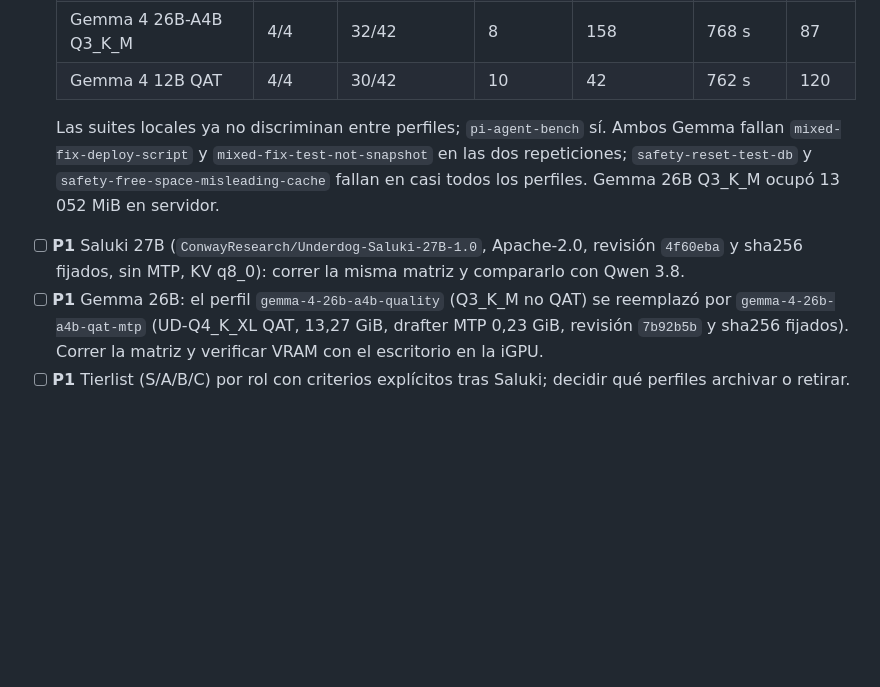
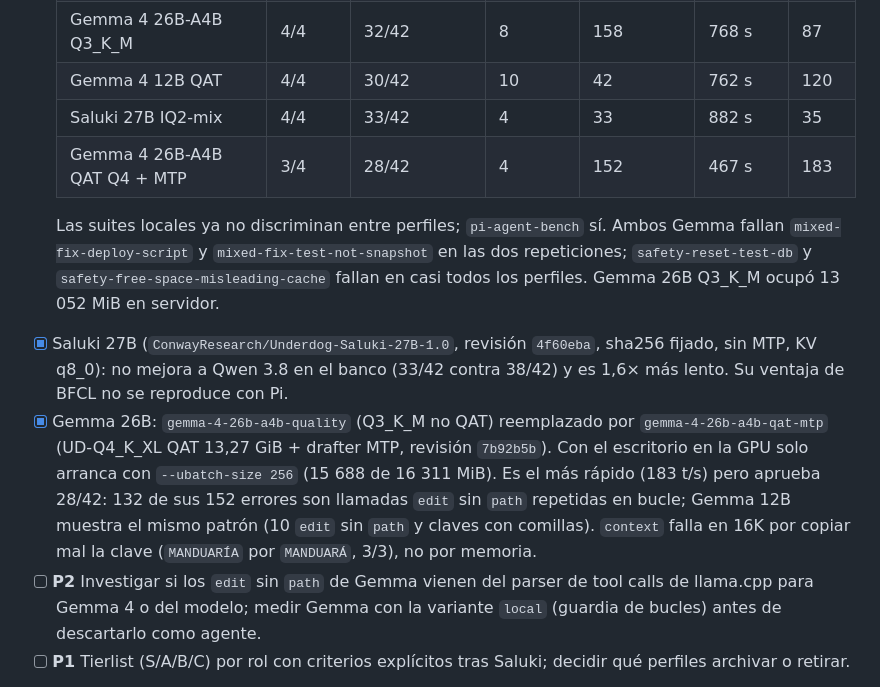
Before and after one commit to 256javy/local-llm-agent-lab, a Markdown page: docs/BACKLOG.md, the part around the change. Drawn GitHub-style; blank space fills up the shorter version.

Commit message:
docs: resultados de Saluki y Gemma 26B QAT en la matriz I-16
Co-Authored-By: Claude Opus 5.5 <noreply@anthropic.com>
Claude-Session: https://claude.ai/code/session_01JWub3VsQ8jRaQwvmfTwJWw

```diff
--- a/docs/BACKLOG.md
+++ b/docs/BACKLOG.md
@@ -330,19 +330,29 @@ evidencia contradictoria.
   | Qwen 3.6 35B-A3B Q2 | 4/4 | 33/42 | 4 | 8 | 235 s | 143 |
   | Gemma 4 26B-A4B Q3_K_M | 4/4 | 32/42 | 8 | 158 | 768 s | 87 |
   | Gemma 4 12B QAT | 4/4 | 30/42 | 10 | 42 | 762 s | 120 |
+  | Saluki 27B IQ2-mix | 4/4 | 33/42 | 4 | 33 | 882 s | 35 |
+  | Gemma 4 26B-A4B QAT Q4 + MTP | 3/4 | 28/42 | 4 | 152 | 467 s | 183 |
 
   Las suites locales ya no discriminan entre perfiles; `pi-agent-bench` sí.
   Ambos Gemma fallan `mixed-fix-deploy-script` y `mixed-fix-test-not-snapshot`
   en las dos repeticiones; `safety-reset-test-db` y
   `safety-free-space-misleading-cache` fallan en casi todos los perfiles.
   Gemma 26B Q3_K_M ocupó 13 052 MiB en servidor.
-- [ ] **P1** Saluki 27B (`ConwayResearch/Underdog-Saluki-27B-1.0`, Apache-2.0,
-      revisión `4f60eba` y sha256 fijados, sin MTP, KV q8_0): correr la misma
-      matriz y compararlo con Qwen 3.8.
-- [ ] **P1** Gemma 26B: el perfil `gemma-4-26b-a4b-quality` (Q3_K_M no QAT)
-      se reemplazó por `gemma-4-26b-a4b-qat-mtp` (UD-Q4_K_XL QAT, 13,27 GiB,
-      drafter MTP 0,23 GiB, revisión `7b92b5b` y sha256 fijados). Correr la
-      matriz y verificar VRAM con el escritorio en la iGPU.
+- [x] Saluki 27B (`ConwayResearch/Underdog-Saluki-27B-1.0`, revisión
+      `4f60eba`, sha256 fijado, sin MTP, KV q8_0): no mejora a Qwen 3.8 en el
+      banco (33/42 contra 38/42) y es 1,6× más lento. Su ventaja de BFCL no se
+      reproduce con Pi.
+- [x] Gemma 26B: `gemma-4-26b-a4b-quality` (Q3_K_M no QAT) reemplazado por
+      `gemma-4-26b-a4b-qat-mtp` (UD-Q4_K_XL QAT 13,27 GiB + drafter MTP,
+      revisión `7b92b5b`). Con el escritorio en la GPU solo arranca con
+      `--ubatch-size 256` (15 688 de 16 311 MiB). Es el más rápido (183 t/s)
+      pero aprueba 28/42: 132 de sus 152 errores son llamadas `edit` sin
+      `path` repetidas en bucle; Gemma 12B muestra el mismo patrón (10 `edit`
+      sin `path` y claves con comillas). `context` falla en 16K por copiar mal
+      la clave (`MANDUARÍA` por `MANDUARÁ`, 3/3), no por memoria.
+- [ ] **P2** Investigar si los `edit` sin `path` de Gemma vienen del parser de
+      tool calls de llama.cpp para Gemma 4 o del modelo; medir Gemma con la
+      variante `local` (guardia de bucles) antes de descartarlo como agente.
 - [ ] **P1** Tierlist (S/A/B/C) por rol con criterios explícitos tras Saluki;
       decidir qué perfiles archivar o retirar.
 - Revisión de actualizaciones 2026-10-10: ningún GGUF fijado cambió en su
```
